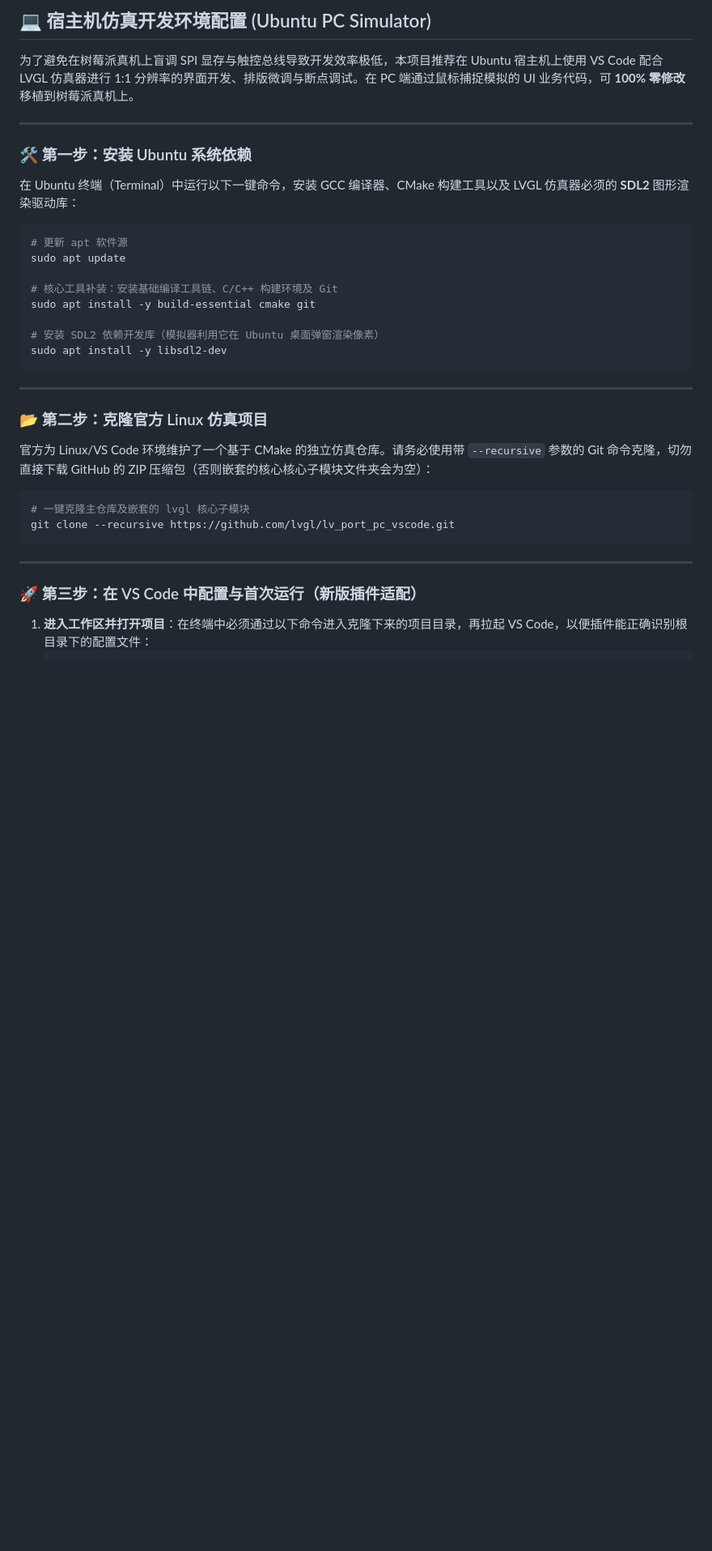
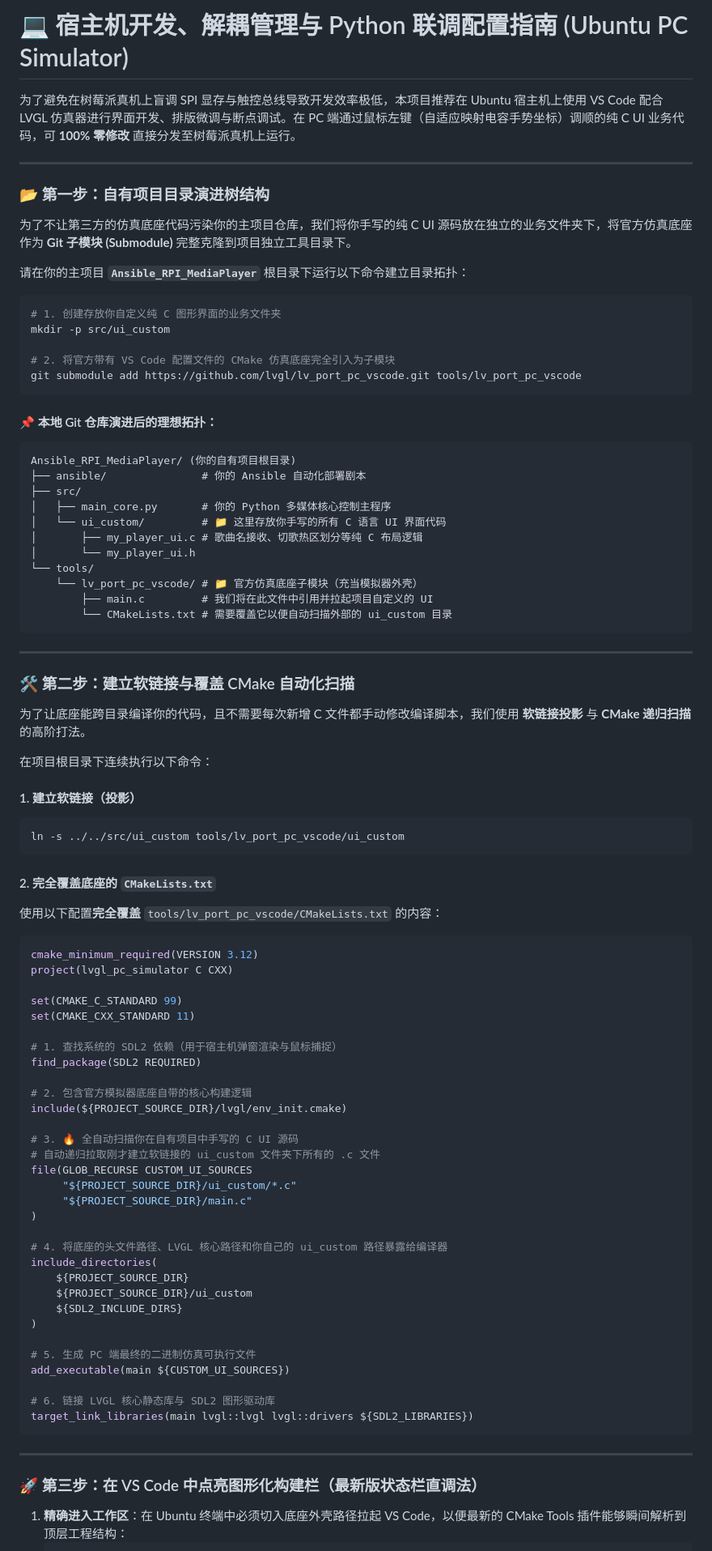
Before and after one commit to holefrog/Ansible_RPI_Touch, a Markdown page: documents/VS_ LVGL_C.md, the part around one of its changes. Shown at 81% size. Rendered like a GitHub page; blank space fills up the shorter version.

Commit message:
Update LVGL C documentation to include Ubuntu PC simulator setup * Added instructions for setting up an Ubuntu PC simulator for LVGL development

````diff
--- a/documents/VS_ LVGL_C.md
+++ b/documents/VS_ LVGL_C.md
@@ -1,38 +1,89 @@
-## 💻 宿主机仿真开发环境配置 (Ubuntu PC Simulator)
+# 💻 宿主机开发、解耦管理与 Python 联调配置指南 (Ubuntu PC Simulator)
 
-为了避免在树莓派真机上盲调 SPI 显存与触控总线导致开发效率极低，本项目推荐在 Ubuntu 宿主机上使用 VS Code 配合 LVGL 仿真器进行 1:1 分辨率的界面开发、排版微调与断点调试。在 PC 端通过鼠标捕捉模拟的 UI 业务代码，可 **100% 零修改** 移植到树莓派真机上。
+为了避免在树莓派真机上盲调 SPI 显存与触控总线导致开发效率极低，本项目推荐在 Ubuntu 宿主机上使用 VS Code 配合 LVGL 仿真器进行界面开发、排版微调与断点调试。在 PC 端通过鼠标左键（自适应映射电容手势坐标）调顺的纯 C UI 业务代码，可 **100% 零修改** 直接分发至树莓派真机上运行。
 
 ---
 
-### 🛠️ 第一步：安装 Ubuntu 系统依赖
+### 📂 第一步：自有项目目录演进树结构
 
-在 Ubuntu 终端（Terminal）中运行以下一键命令，安装 GCC 编译器、CMake 构建工具以及 LVGL 仿真器必须的 **SDL2** 图形渲染驱动库：
+为了不让第三方的仿真底座代码污染你的主项目仓库，我们将你手写的纯 C UI 源码放在独立的业务文件夹下，将官方仿真底座作为 **Git 子模块 (Submodule)** 完整克隆到项目独立工具目录下。
 
+请在你的主项目 **`Ansible_RPI_MediaPlayer`** 根目录下运行以下命令建立目录拓扑：
 ```bash
-# 更新 apt 软件源
-sudo apt update
+# 1. 创建存放你自定义纯 C 图形界面的业务文件夹
+mkdir -p src/ui_custom
 
-# 核心工具补装：安装基础编译工具链、C/C++ 构建环境及 Git
-sudo apt install -y build-essential cmake git
+# 2. 将官方带有 VS Code 配置文件的 CMake 仿真底座完全引入为子模块
+git submodule add https://github.com/lvgl/lv_port_pc_vscode.git tools/lv_port_pc_vscode
+```
 
-# 安装 SDL2 依赖开发库（模拟器利用它在 Ubuntu 桌面弹窗渲染像素）
-sudo apt install -y libsdl2-dev
+#### 📌 本地 Git 仓库演进后的理想拓扑：
+```text
+Ansible_RPI_MediaPlayer/ (你的自有项目根目录)
+├── ansible/               # 你的 Ansible 自动化部署剧本
+├── src/
+│   ├── main_core.py       # 你的 Python 多媒体核心控制主程序
+│   └── ui_custom/         # 📁 这里存放你手写的所有 C 语言 UI 界面代码
+│       ├── my_player_ui.c # 歌曲名接收、切歌热区划分等纯 C 布局逻辑
+│       └── my_player_ui.h
+└── tools/
+    └── lv_port_pc_vscode/ # 📁 官方仿真底座子模块（充当模拟器外壳）
+        ├── main.c         # 我们将在此文件中引用并拉起项目自定义的 UI
+        └── CMakeLists.txt # 需要覆盖它以便自动扫描外部的 ui_custom 目录
 ```
 
 ---
 
-### 📂 第二步：克隆官方 Linux 仿真项目
+### 🛠️ 第二步：建立软链接与覆盖 CMake 自动化扫描
 
-官方为 Linux/VS Code 环境维护了一个基于 CMake 的独立仿真仓库。请务必使用带 `--recursive` 参数的 Git 命令克隆，切勿直接下载 GitHub 的 ZIP 压缩包（否则嵌套的核心核心子模块文件夹会为空）：
+为了让底座能跨目录编译你的代码，且不需要每次新增 C 文件都手动修改编译脚本，我们使用 **软链接投影** 与 **CMake 递归扫描** 的高阶打法。
 
+在项目根目录下连续执行以下命令：
+
+#### 1. 建立软链接（投影）
 ```bash
-# 一键克隆主仓库及嵌套的 lvgl 核心子模块
-git clone --recursive https://github.com/lvgl/lv_port_pc_vscode.git
+ln -s ../../src/ui_custom tools/lv_port_pc_vscode/ui_custom
+```
+
+#### 2. 完全覆盖底座的 `CMakeLists.txt`
+使用以下配置**完全覆盖** `tools/lv_port_pc_vscode/CMakeLists.txt` 的内容：
+```cmake
+cmake_minimum_required(VERSION 3.12)
+project(lvgl_pc_simulator C CXX)
+
+set(CMAKE_C_STANDARD 99)
+set(CMAKE_CXX_STANDARD 11)
+
+# 1. 查找系统的 SDL2 依赖（用于宿主机弹窗渲染与鼠标捕捉）
+find_package(SDL2 REQUIRED)
+
+# 2. 包含官方模拟器底座自带的核心构建逻辑
+include(${PROJECT_SOURCE_DIR}/lvgl/env_init.cmake)
+
+# 3. 🔥 全自动扫描你在自有项目中手写的 C UI 源码
+# 自动递归拉取刚才建立软链接的 ui_custom 文件夹下所有的 .c 文件
+file(GLOB_RECURSE CUSTOM_UI_SOURCES
+     "${PROJECT_SOURCE_DIR}/ui_custom/*.c"
+     "${PROJECT_SOURCE_DIR}/main.c"
+)
+
+# 4. 将底座的头文件路径、LVGL 核心路径和你自己的 ui_custom 路径暴露给编译器
+include_directories(
+    ${PROJECT_SOURCE_DIR}
+    ${PROJECT_SOURCE_DIR}/ui_custom
+    ${SDL2_INCLUDE_DIRS}
+)
+
+# 5. 生成 PC 端最终的二进制仿真可执行文件
+add_executable(main ${CUSTOM_UI_SOURCES})
+
+# 6. 链接 LVGL 核心静态库与 SDL2 图形驱动库
+target_link_libraries(main lvgl::lvgl lvgl::drivers ${SDL2_LIBRARIES})
 ```
 
 ---
 
-### 🚀 第三步：在 VS Code 中配置与首次运行（新版插件适配）
+### 🚀 第三步：在 VS Code 中点亮图形化构建栏（最新版状态栏直调法）
 
-1. **进入工作区并打开项目**：在终端中必须通过以下命令进入克隆下来的项目目录，再拉起 VS Code，以便插件能正确识别根目录下的配置文件：
+1. **精确进入工作区**：在 Ubuntu 终端中必须切入底座外壳路径拉起 VS Code，以便最新的 CMake Tools 插件能够瞬间解析到顶层工程结构：
    ```bash
````
Also changed, not shown: other parts of documents/VS_ LVGL_C.md (+113 -48 lines).
